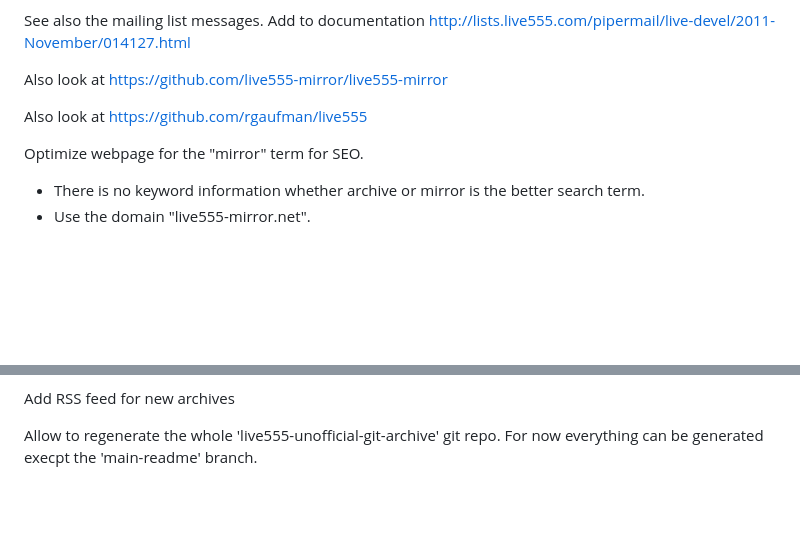
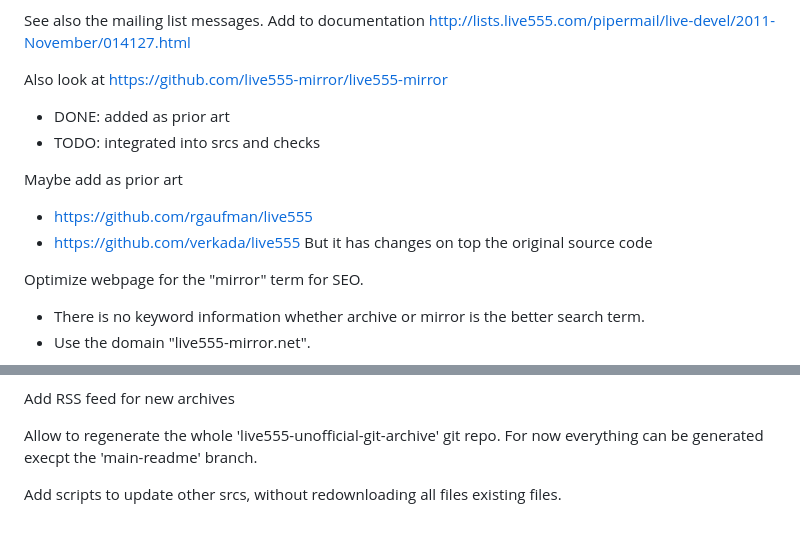
Before and after one commit to lengfeld/live555-unofficial-archive, a Markdown page: README.md, 2 parts joined by grey strips. Drawn GitHub-style; blank space fills up the shorter version.

Commit message:
README.md: add and update some TODOs

```diff
--- a/README.md
+++ b/README.md
@@ -81,8 +81,13 @@ See also the mailing list messages. Add to documentation
 http://lists.live555.com/pipermail/live-devel/2011-November/014127.html
 
 Also look at https://github.com/live555-mirror/live555-mirror
+- DONE: added as prior art
+- TODO: integrated into srcs and checks
 
-Also look at https://github.com/rgaufman/live555
+Maybe add as prior art
+* https://github.com/rgaufman/live555
+* https://github.com/verkada/live555
+But it has changes on top the original source code
 
 Optimize webpage for the "mirror" term for SEO.
 * There is no keyword information whether archive or mirror is the better
@@ -107,3 +112,5 @@ Add RSS feed for new archives
 
 Allow to regenerate the whole 'live555-unofficial-git-archive' git repo. For
 now everything can be generated execpt the 'main-readme' branch.
+
+Add scripts to update other srcs, without redownloading all files existing files.
```
